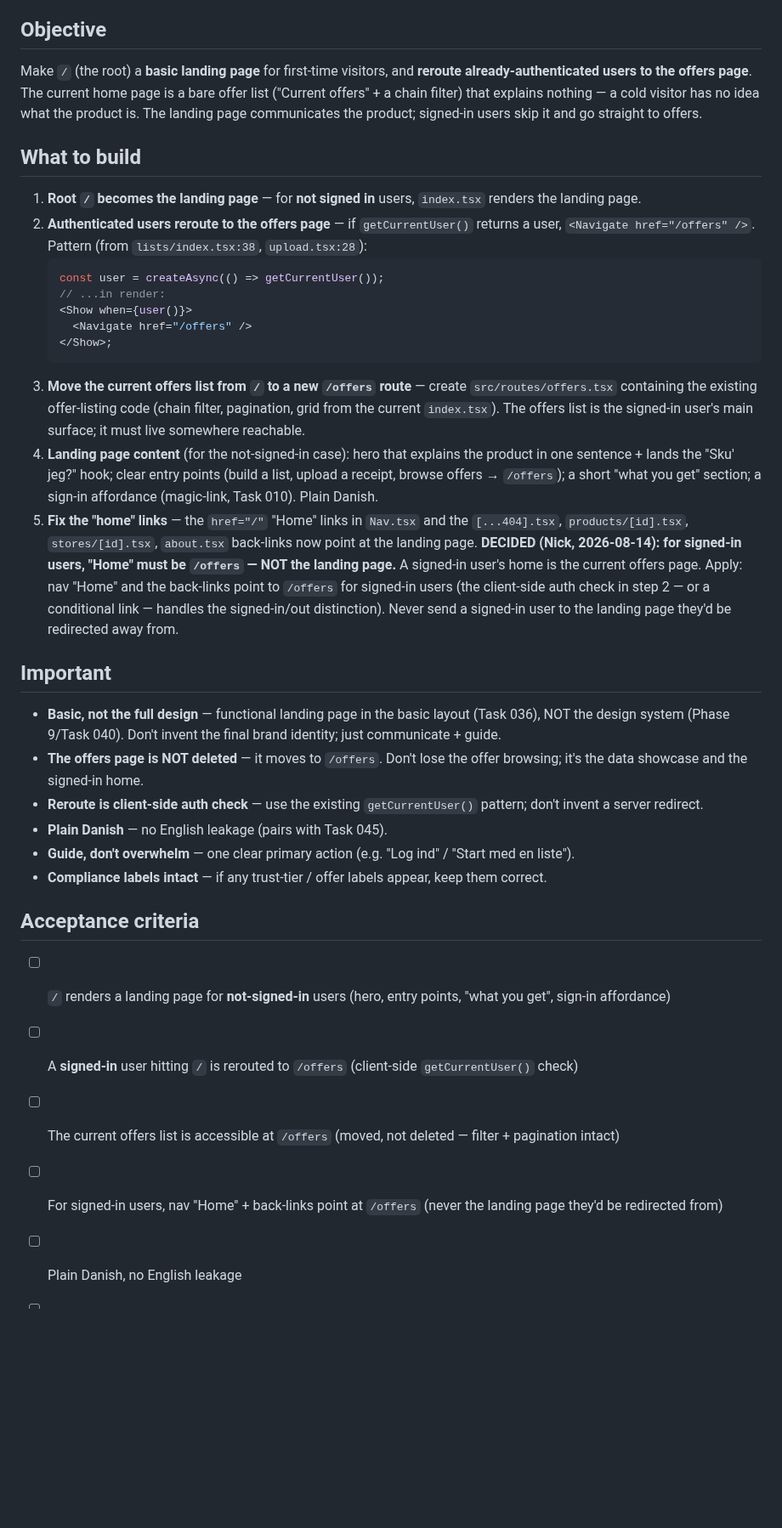
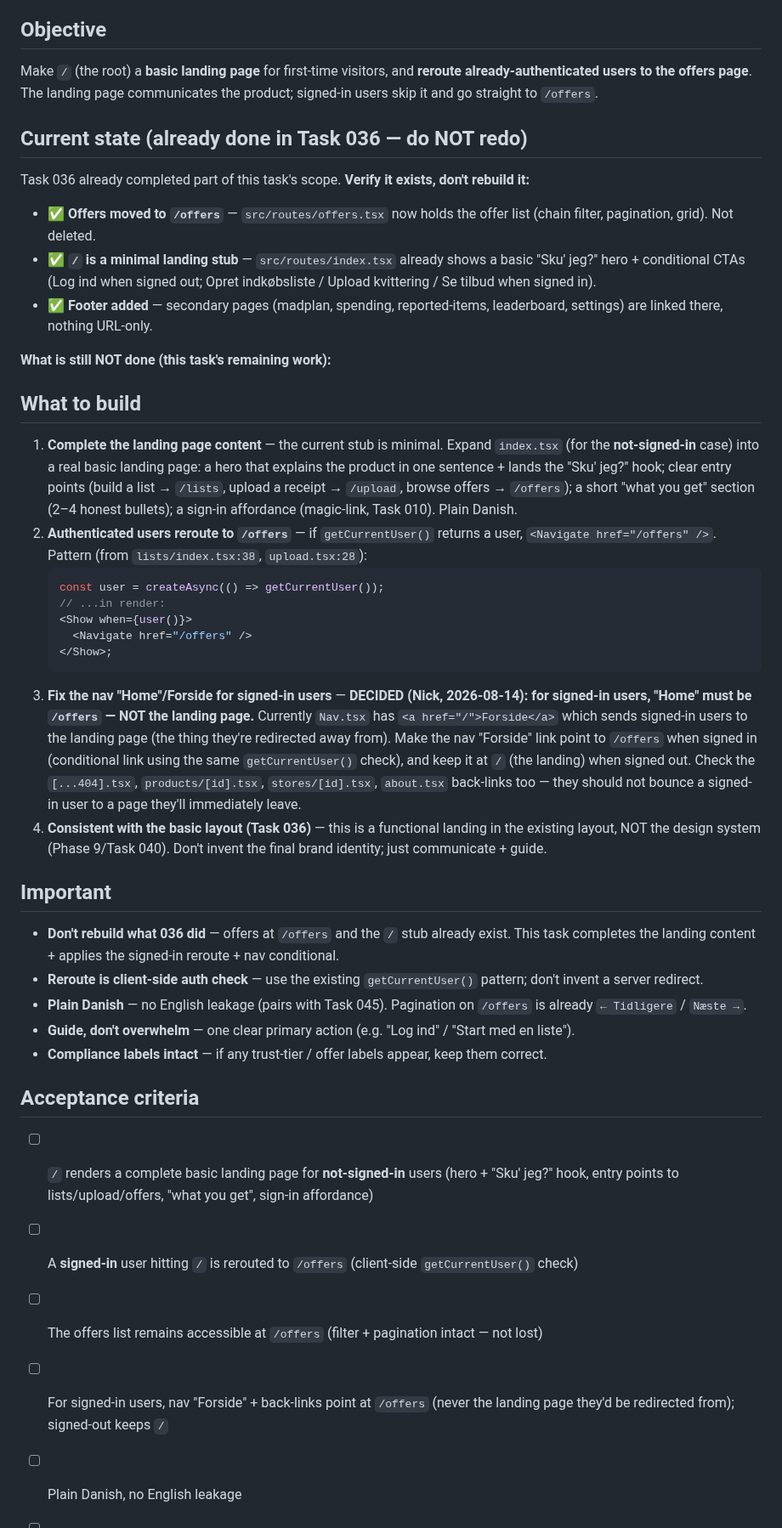
Before and after one commit to Nicktriez/price-watcher, a Markdown page: tasks/037-landing-page.md, the part around the change. Shown at 85% size. Rendered like a GitHub page; blank space fills up the shorter version.

Commit message:
task 037: update to reflect 036 already moved offers to /offers + built / stub — remaining work is landing content + signed-in reroute + nav conditional

````diff
--- a/tasks/037-landing-page.md
+++ b/tasks/037-landing-page.md
@@ -5,12 +5,22 @@
 
 ## Objective
 
-Make `/` (the root) a **basic landing page** for first-time visitors, and **reroute already-authenticated users to the offers page**. The current home page is a bare offer list ("Current offers" + a chain filter) that explains nothing — a cold visitor has no idea what the product is. The landing page communicates the product; signed-in users skip it and go straight to offers.
+Make `/` (the root) a **basic landing page** for first-time visitors, and **reroute already-authenticated users to the offers page**. The landing page communicates the product; signed-in users skip it and go straight to `/offers`.
+
+## Current state (already done in Task 036 — do NOT redo)
+
+Task 036 already completed part of this task's scope. **Verify it exists, don't rebuild it:**
+
+- ✅ **Offers moved to `/offers`** — `src/routes/offers.tsx` now holds the offer list (chain filter, pagination, grid). Not deleted.
+- ✅ **`/` is a minimal landing stub** — `src/routes/index.tsx` already shows a basic "Sku' jeg?" hero + conditional CTAs (Log ind when signed out; Opret indkøbsliste / Upload kvittering / Se tilbud when signed in).
+- ✅ **Footer added** — secondary pages (madplan, spending, reported-items, leaderboard, settings) are linked there, nothing URL-only.
+
+**What is still NOT done (this task's remaining work):**
 
 ## What to build
 
-1. **Root `/` becomes the landing page** — for **not signed in** users, `index.tsx` renders the landing page.
-2. **Authenticated users reroute to the offers page** — if `getCurrentUser()` returns a user, `<Navigate href="/offers" />`. Pattern (from `lists/index.tsx:38`, `upload.tsx:28`):
+1. **Complete the landing page content** — the current stub is minimal. Expand `index.tsx` (for the **not-signed-in** case) into a real basic landing page: a hero that explains the product in one sentence + lands the "Sku' jeg?" hook; clear entry points (build a list → `/lists`, upload a receipt → `/upload`, browse offers → `/offers`); a short "what you get" section (2–4 honest bullets); a sign-in affordance (magic-link, Task 010). Plain Danish.
+2. **Authenticated users reroute to `/offers`** — if `getCurrentUser()` returns a user, `<Navigate href="/offers" />`. Pattern (from `lists/index.tsx:38`, `upload.tsx:28`):
    ```tsx
    const user = createAsync(() => getCurrentUser());
    // ...in render:
@@ -18,24 +28,22 @@ Make `/` (the root) a **basic landing page** for first-time visitors, and **rero
      <Navigate href="/offers" />
    </Show>;
    ```
-3. **Move the current offers list from `/` to a new `/offers` route** — create `src/routes/offers.tsx` containing the existing offer-listing code (chain filter, pagination, grid from the current `index.tsx`). The offers list is the signed-in user's main surface; it must live somewhere reachable.
-4. **Landing page content** (for the not-signed-in case): hero that explains the product in one sentence + lands the "Sku' jeg?" hook; clear entry points (build a list, upload a receipt, browse offers → `/offers`); a short "what you get" section; a sign-in affordance (magic-link, Task 010). Plain Danish.
-5. **Fix the "home" links** — the `href="/"` "Home" links in `Nav.tsx` and the `[...404].tsx`, `products/[id].tsx`, `stores/[id].tsx`, `about.tsx` back-links now point at the landing page. **DECIDED (Nick, 2026-08-14): for signed-in users, "Home" must be `/offers` — NOT the landing page.** A signed-in user's home is the current offers page. Apply: nav "Home" and the back-links point to `/offers` for signed-in users (the client-side auth check in step 2 — or a conditional link — handles the signed-in/out distinction). Never send a signed-in user to the landing page they'd be redirected away from.
+3. **Fix the nav "Home"/Forside for signed-in users** — **DECIDED (Nick, 2026-08-14): for signed-in users, "Home" must be `/offers` — NOT the landing page.** Currently `Nav.tsx` has `<a href="/">Forside</a>` which sends signed-in users to the landing page (the thing they're redirected away from). Make the nav "Forside" link point to `/offers` when signed in (conditional link using the same `getCurrentUser()` check), and keep it at `/` (the landing) when signed out. Check the `[...404].tsx`, `products/[id].tsx`, `stores/[id].tsx`, `about.tsx` back-links too — they should not bounce a signed-in user to a page they'll immediately leave.
+4. **Consistent with the basic layout (Task 036)** — this is a functional landing in the existing layout, NOT the design system (Phase 9/Task 040). Don't invent the final brand identity; just communicate + guide.
 
 ## Important
 
-- **Basic, not the full design** — functional landing page in the basic layout (Task 036), NOT the design system (Phase 9/Task 040). Don't invent the final brand identity; just communicate + guide.
-- **The offers page is NOT deleted** — it moves to `/offers`. Don't lose the offer browsing; it's the data showcase and the signed-in home.
+- **Don't rebuild what 036 did** — offers at `/offers` and the `/` stub already exist. This task completes the landing content + applies the signed-in reroute + nav conditional.
 - **Reroute is client-side auth check** — use the existing `getCurrentUser()` pattern; don't invent a server redirect.
-- **Plain Danish** — no English leakage (pairs with Task 045).
+- **Plain Danish** — no English leakage (pairs with Task 045). Pagination on `/offers` is already `← Tidligere` / `Næste →`.
 - **Guide, don't overwhelm** — one clear primary action (e.g. "Log ind" / "Start med en liste").
 - **Compliance labels intact** — if any trust-tier / offer labels appear, keep them correct.
 
 ## Acceptance criteria
 
-- [ ] `/` renders a landing page for **not-signed-in** users (hero, entry points, "what you get", sign-in affordance)
+- [ ] `/` renders a complete basic landing page for **not-signed-in** users (hero + "Sku' jeg?" hook, entry points to lists/upload/offers, "what you get", sign-in affordance)
 - [ ] A **signed-in** user hitting `/` is rerouted to `/offers` (client-side `getCurrentUser()` check)
-- [ ] The current offers list is accessible at `/offers` (moved, not deleted — filter + pagination intact)
-- [ ] For signed-in users, nav "Home" + back-links point at `/offers` (never the landing page they'd be redirected from)
+- [ ] The offers list remains accessible at `/offers` (filter + pagination intact — not lost)
+- [ ] For signed-in users, nav "Forside" + back-links point at `/offers` (never the landing page they'd be redirected from); signed-out keeps `/`
 - [ ] Plain Danish, no English leakage
 - [ ] `vp check` + `vp test` pass
````
